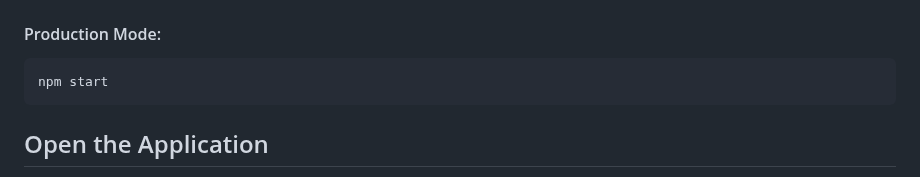
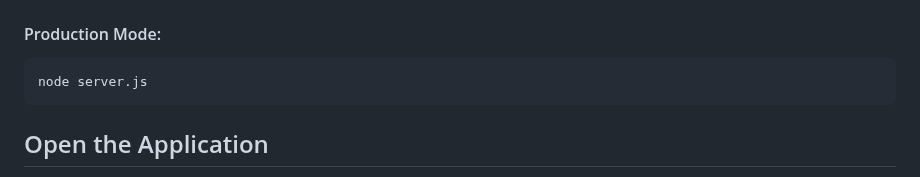
Before and after one commit to lielya/colman_projects, a Markdown page: README.md, the part around the change. Rendered like a GitHub page.

Commit message:
Update server start command in README

````diff
--- a/README.md
+++ b/README.md
@@ -28,7 +28,7 @@ npm install
 ## Run the Server
 #### Production Mode:
 ```
-npm start
+node server.js
 ```
 
 
````
